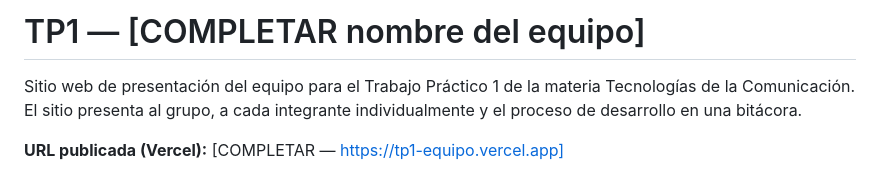
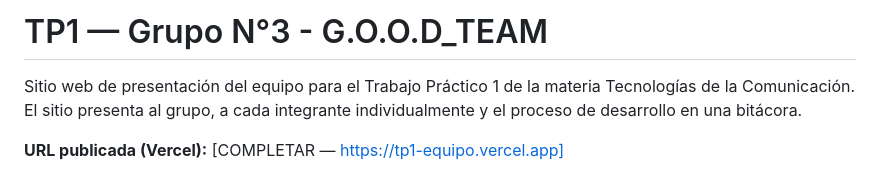
Before and after one commit to Ignacio-Humphreys/TP1_IFTS29_Frontend_Grupo3, a Markdown page: README.md, the part around the change. Rendered like a GitHub page.

```diff
--- a/README.md
+++ b/README.md
@@ -1,4 +1,4 @@
-# TP1 — [COMPLETAR nombre del equipo]
+# TP1 — Grupo N°3 - G.O.O.D_TEAM
 
 Sitio web de presentación del equipo para el Trabajo Práctico 1 de la materia Tecnologías de la Comunicación. El sitio presenta al grupo, a cada integrante individualmente y el proceso de desarrollo en una bitácora.
 
```
